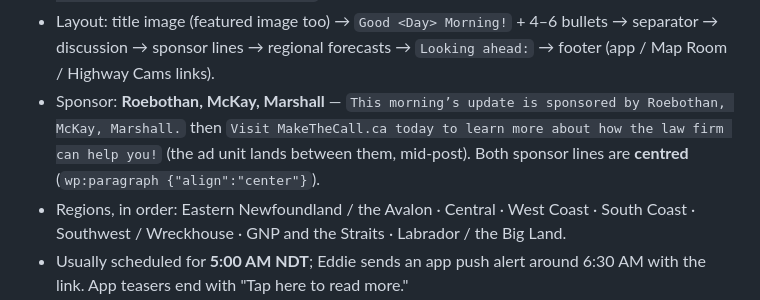
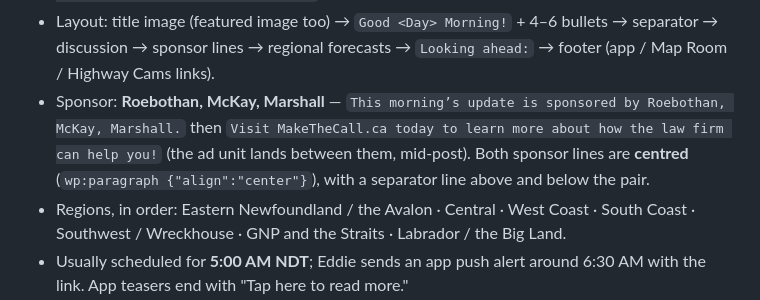
Before and after one commit to eddie810/Sheerr-Weather-Forecasts, a Markdown page: CLAUDE.md, the part around the change. Drawn GitHub-style.

Commit message:
Notes: separators around the Morning Briefing sponsor lines
Co-Authored-By: Claude Opus 5.5 <noreply@anthropic.com>
Claude-Session: https://claude.ai/code/session_019v65BrovnqBA8RbtsyLxHq

```diff
--- a/CLAUDE.md
+++ b/CLAUDE.md
@@ -66,7 +66,7 @@ Make targeted find/replace edits on the current content rather than rewriting th
   sponsor lines → regional forecasts → `Looking ahead:` → footer (app / Map Room / Highway Cams links).
 - Sponsor: **Roebothan, McKay, Marshall** — `This morning’s update is sponsored by Roebothan, McKay, Marshall.`
   then `Visit MakeTheCall.ca today to learn more about how the law firm can help you!` (the ad unit lands between them, mid-post).
-  Both sponsor lines are **centred** (`wp:paragraph {"align":"center"}`).
+  Both sponsor lines are **centred** (`wp:paragraph {"align":"center"}`), with a separator line above and below the pair.
 - Regions, in order: Eastern Newfoundland / the Avalon · Central · West Coast · South Coast ·
   Southwest / Wreckhouse · GNP and the Straits · Labrador / the Big Land.
 - Usually scheduled for **5:00 AM NDT**; Eddie sends an app push alert around 6:30 AM with the link.
```
